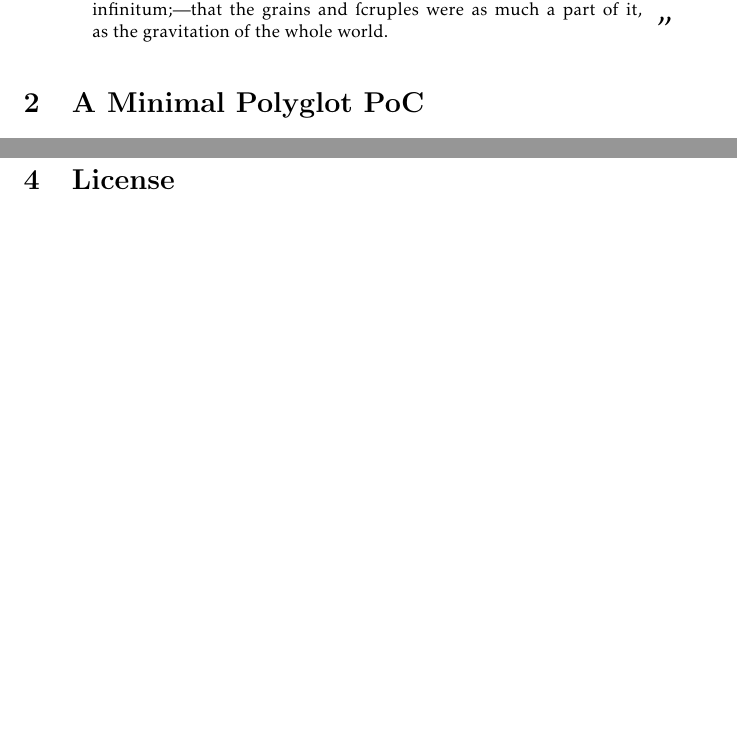
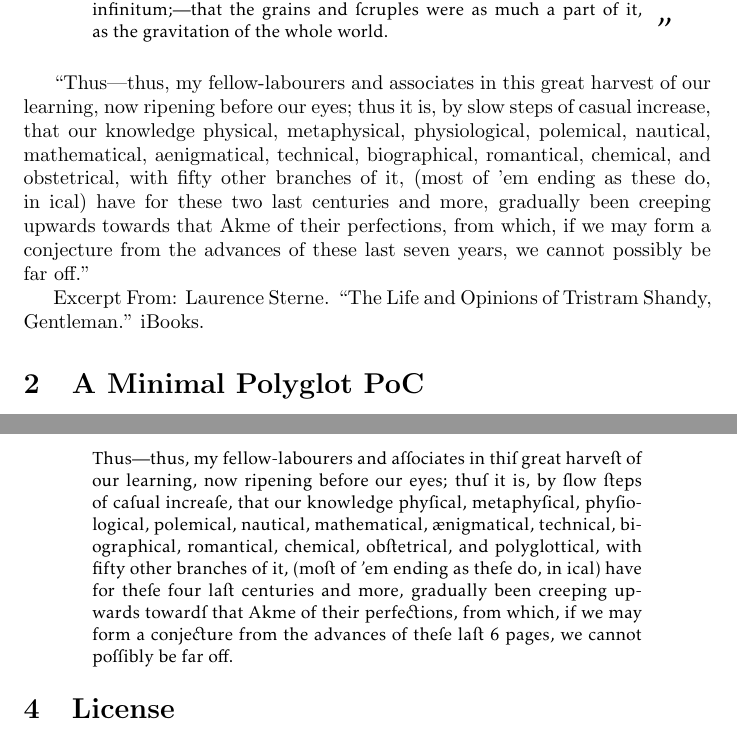
Before and after one commit to ESultanik/PDFGitPolyglot, a LaTeX document (article.tex): two parts of pages 3 and 6 of 7 before the commit and two parts of pages 3 and 7 of 7 after it, joined at a grey line, cut so that both start at the same text, the shorter picture padded with empty space. Compiled offline with pdfLaTeX.

Commit message:
Added an ending

```diff
--- a/article.tex
+++ b/article.tex
@@ -264,6 +264,10 @@ To come at the exact weight of things= in the scientific steel-yard, the fulchru
 \end{tikzpicture}
 \end{center}}
 
+“Thus—thus, my fellow-labourers and associates in this great harvest of our learning, now ripening before our eyes; thus it is, by slow steps of casual increase, that our knowledge physical, metaphysical, physiological, polemical, nautical, mathematical, aenigmatical, technical, biographical, romantical, chemical, and obstetrical, with fifty other branches of it, (most of 'em ending as these do, in ical) have for these two last centuries and more, gradually been creeping upwards towards that Akme of their perfections, from which, if we may form a conjecture from the advances of these last seven years, we cannot possibly be far off.”
+
+Excerpt From: Laurence Sterne. “The Life and Opinions of Tristram Shandy, Gentleman.” iBooks.
+
 %% TODO: Talk about the Delta Ref file format
 
 \section{A Minimal Polyglot PoC}
@@ -466,6 +470,12 @@ So all we need to do is \emph{remove} the \texttt{--delta-base-offset}
 argument and git will not include any offset delta objects in the
 pack!
 
+{\fontfamily{jkpvos}\selectfont\begin{center}
+\begin{minipage}{0.8\hsize}\small
+Thus=---thus=, my fellow-labourers= and associates= in this great harvest of our learning, now ripening before our eyes=; thus it is=, by slow steps= of casual increase, that our knowledge physical, metaphysical, physiological, polemical, nautical, mathematical, \ae{}nigmatical, technical, biographical, romantical, chemical, obstetrical, and polyglottical, with fifty other branches= of it, (most of 'em ending as= these do, in ical) have for these four last centuries= and more, gradually been creeping upwards= towards that Akme of their perfections=, from which, if we may form a conjecture from the advances= of these last \thepage~pages=, we cannot possibly be far off.
+\end{minipage}
+\end{center}}
+
 \section{License}
 
 Copyright \textcopyright\ 2017 Evan A.~Sultanik
```
